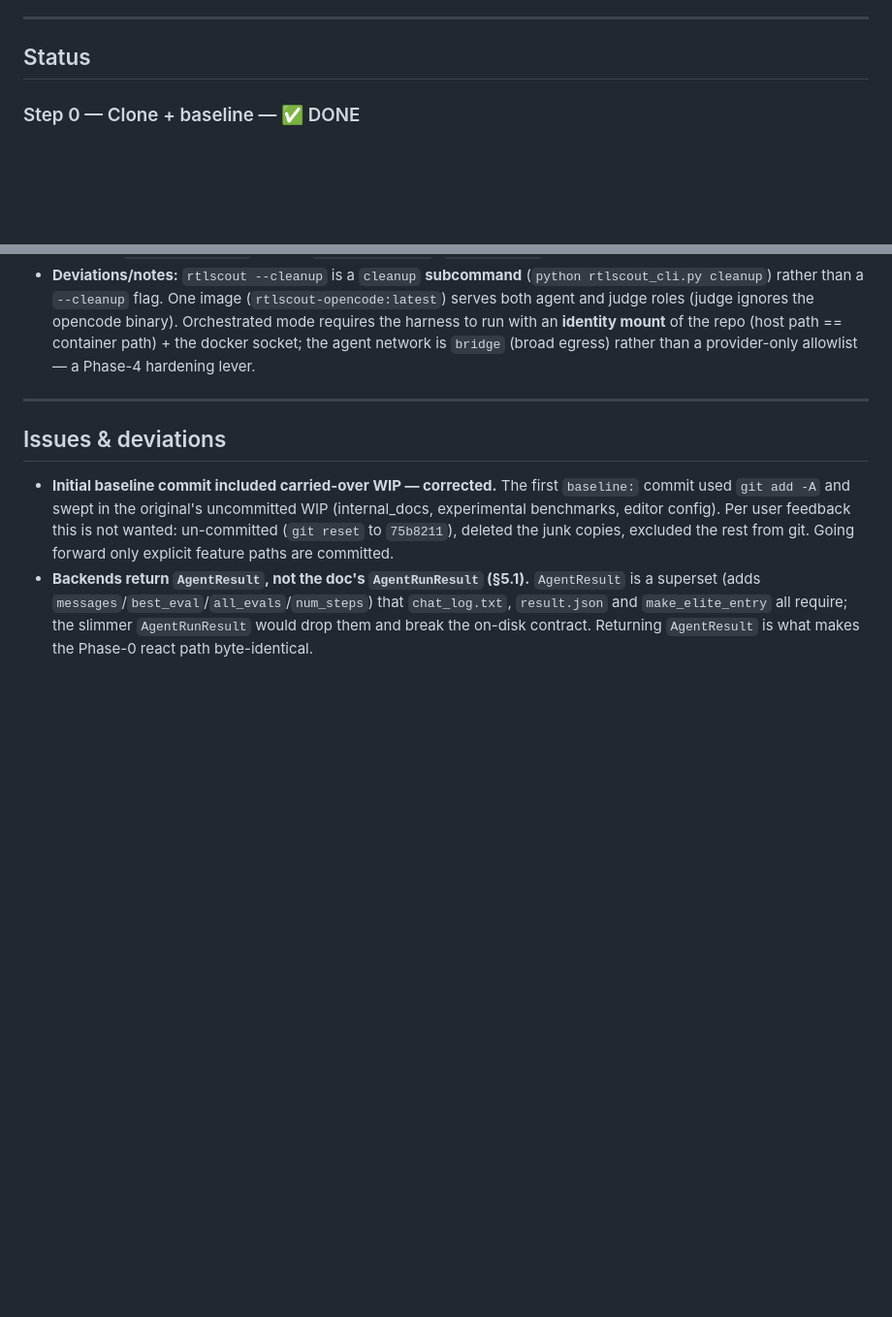
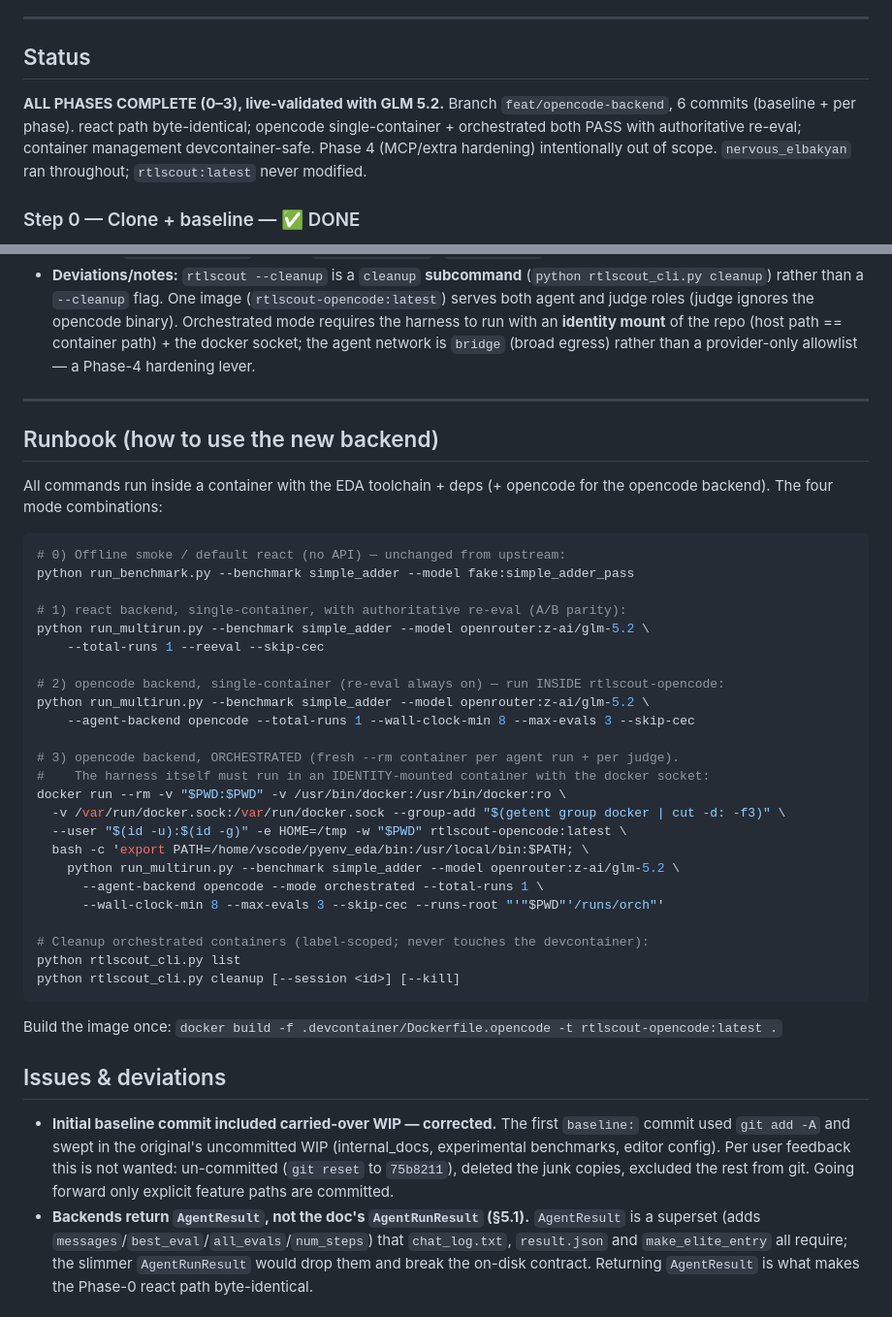
Before and after one commit to huawei-csl/rtlscout, a Markdown page: metadocuments/OPENCODE_BACKEND_PROGRESS.md, 2 parts joined by grey strips. Shown at 97% size. GitHub-like rendering; blank space fills up the shorter version.

Commit message:
docs: finalize progress log (all phases done) + runbook
Co-Authored-By: Claude Opus 4.8 <noreply@anthropic.com>

````diff
--- a/metadocuments/OPENCODE_BACKEND_PROGRESS.md
+++ b/metadocuments/OPENCODE_BACKEND_PROGRESS.md
@@ -45,6 +45,12 @@ overwrite `rtlscout:latest`; all managed-container selectors are label-based, ne
 ---
 
 ## Status
+
+**ALL PHASES COMPLETE (0–3), live-validated with GLM 5.2.** Branch `feat/opencode-backend`,
+6 commits (baseline + per phase). react path byte-identical; opencode single-container + orchestrated
+both PASS with authoritative re-eval; container management devcontainer-safe. Phase 4
+(MCP/extra hardening) intentionally out of scope. `nervous_elbakyan` ran throughout; `rtlscout:latest`
+never modified.
 
 ### Step 0 — Clone + baseline — ✅ DONE
 - `rsync -a` clone into `/scratch/farnold/eda_package/rtl_scout_opencode` (147 MB; heavy dirs
@@ -160,6 +166,40 @@ overwrite `rtlscout:latest`; all managed-container selectors are label-based, ne
 
 ---
 
+## Runbook (how to use the new backend)
+
+All commands run inside a container with the EDA toolchain + deps (+ opencode for the
+opencode backend). The four mode combinations:
+
+```bash
+# 0) Offline smoke / default react (no API) — unchanged from upstream:
+python run_benchmark.py --benchmark simple_adder --model fake:simple_adder_pass
+
+# 1) react backend, single-container, with authoritative re-eval (A/B parity):
+python run_multirun.py --benchmark simple_adder --model openrouter:z-ai/glm-5.2 \
+    --total-runs 1 --reeval --skip-cec
+
+# 2) opencode backend, single-container (re-eval always on) — run INSIDE rtlscout-opencode:
+python run_multirun.py --benchmark simple_adder --model openrouter:z-ai/glm-5.2 \
+    --agent-backend opencode --total-runs 1 --wall-clock-min 8 --max-evals 3 --skip-cec
+
+# 3) opencode backend, ORCHESTRATED (fresh --rm container per agent run + per judge).
+#    The harness itself must run in an IDENTITY-mounted container with the docker socket:
+docker run --rm -v "$PWD:$PWD" -v /usr/bin/docker:/usr/bin/docker:ro \
+  -v /var/run/docker.sock:/var/run/docker.sock --group-add "$(getent group docker | cut -d: -f3)" \
+  --user "$(id -u):$(id -g)" -e HOME=/tmp -w "$PWD" rtlscout-opencode:latest \
+  bash -c 'export PATH=/home/vscode/pyenv_eda/bin:/usr/local/bin:$PATH; \
+    python run_multirun.py --benchmark simple_adder --model openrouter:z-ai/glm-5.2 \
+      --agent-backend opencode --mode orchestrated --total-runs 1 \
+      --wall-clock-min 8 --max-evals 3 --skip-cec --runs-root "'"$PWD"'/runs/orch"'
+
+# Cleanup orchestrated containers (label-scoped; never touches the devcontainer):
+python rtlscout_cli.py list
+python rtlscout_cli.py cleanup [--session <id>] [--kill]
+```
+
+Build the image once: `docker build -f .devcontainer/Dockerfile.opencode -t rtlscout-opencode:latest .`
+
 ## Issues & deviations
 
 - **Initial baseline commit included carried-over WIP — corrected.** The first `baseline:` commit
````
